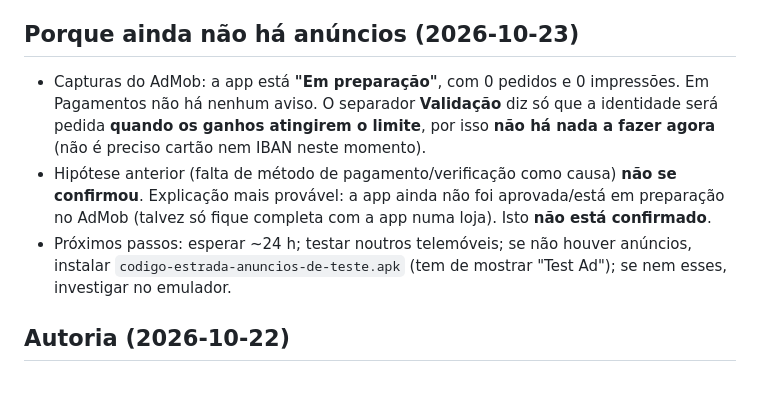
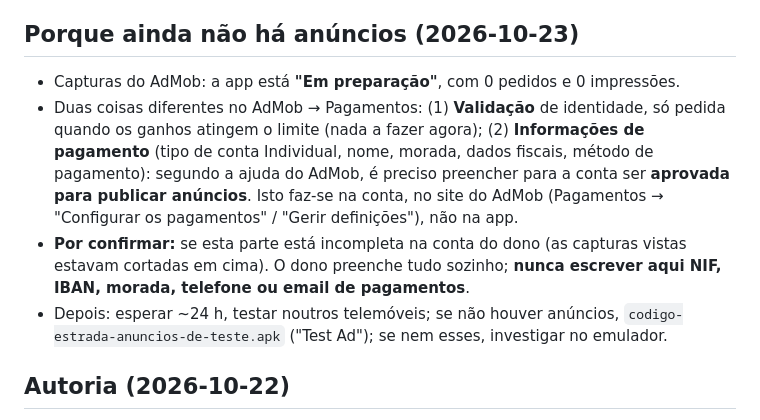
Before and after one commit to joao1295rodrigues/codigo-estrada, a Markdown page: notas/01-ponto-de-situacao.md, the part around the change. Drawn GitHub-style; blank space fills up the shorter version.

Commit message:
Notas: informações de pagamento do AdMob podem ser o que falta

```diff
--- a/notas/01-ponto-de-situacao.md
+++ b/notas/01-ponto-de-situacao.md
@@ -20,9 +20,10 @@
 3. Só depois decidir mudanças (ver abaixo).
 
 ## Porque ainda não há anúncios (2026-10-23)
-- Capturas do AdMob: a app está **"Em preparação"**, com 0 pedidos e 0 impressões. Em Pagamentos não há nenhum aviso. O separador **Validação** diz só que a identidade será pedida **quando os ganhos atingirem o limite**, por isso **não há nada a fazer agora** (não é preciso cartão nem IBAN neste momento).
-- Hipótese anterior (falta de método de pagamento/verificação como causa) **não se confirmou**. Explicação mais provável: a app ainda não foi aprovada/está em preparação no AdMob (talvez só fique completa com a app numa loja). Isto **não está confirmado**.
-- Próximos passos: esperar ~24 h; testar noutros telemóveis; se não houver anúncios, instalar `codigo-estrada-anuncios-de-teste.apk` (tem de mostrar "Test Ad"); se nem esses, investigar no emulador.
+- Capturas do AdMob: a app está **"Em preparação"**, com 0 pedidos e 0 impressões.
+- Duas coisas diferentes no AdMob → Pagamentos: (1) **Validação** de identidade, só pedida quando os ganhos atingem o limite (nada a fazer agora); (2) **Informações de pagamento** (tipo de conta Individual, nome, morada, dados fiscais, método de pagamento): segundo a ajuda do AdMob, é preciso preencher para a conta ser **aprovada para publicar anúncios**. Isto faz-se na conta, no site do AdMob (Pagamentos → "Configurar os pagamentos" / "Gerir definições"), não na app.
+- **Por confirmar:** se esta parte está incompleta na conta do dono (as capturas vistas estavam cortadas em cima). O dono preenche tudo sozinho; **nunca escrever aqui NIF, IBAN, morada, telefone ou email de pagamentos**.
+- Depois: esperar ~24 h, testar noutros telemóveis; se não houver anúncios, `codigo-estrada-anuncios-de-teste.apk` ("Test Ad"); se nem esses, investigar no emulador.
 
 ## Autoria (2026-10-22)
 - A pedido do dono, o histórico do `main` foi reescrito: todos os commits são de `joao1295rodrigues` (email privado `…@users.noreply.github.com`), sem linhas de co-autoria. A etiqueta `apk-latest` foi movida para o commit atual (fluxo `mover-etiqueta.yml`, que se pode apagar). Release e APK intactos.
```
